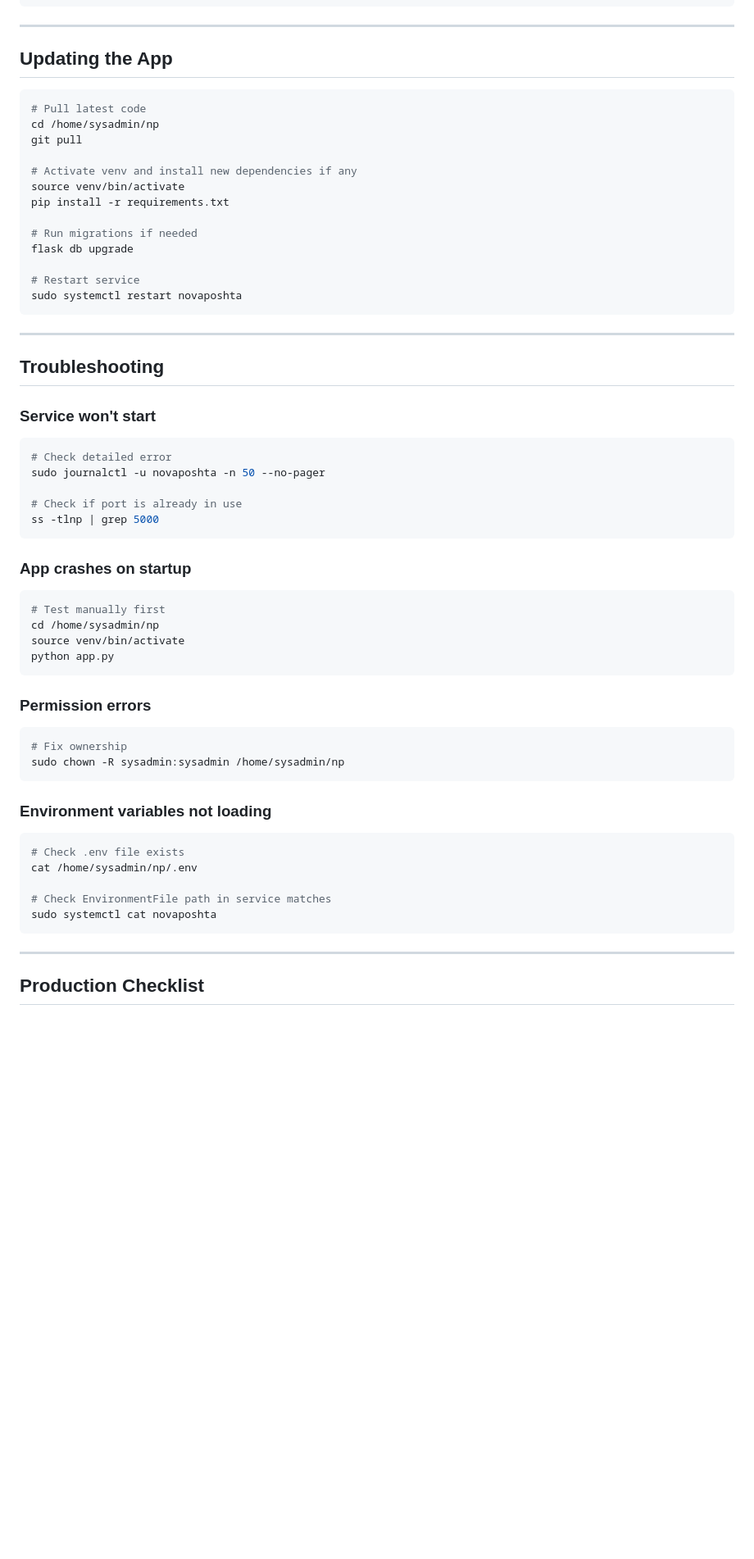
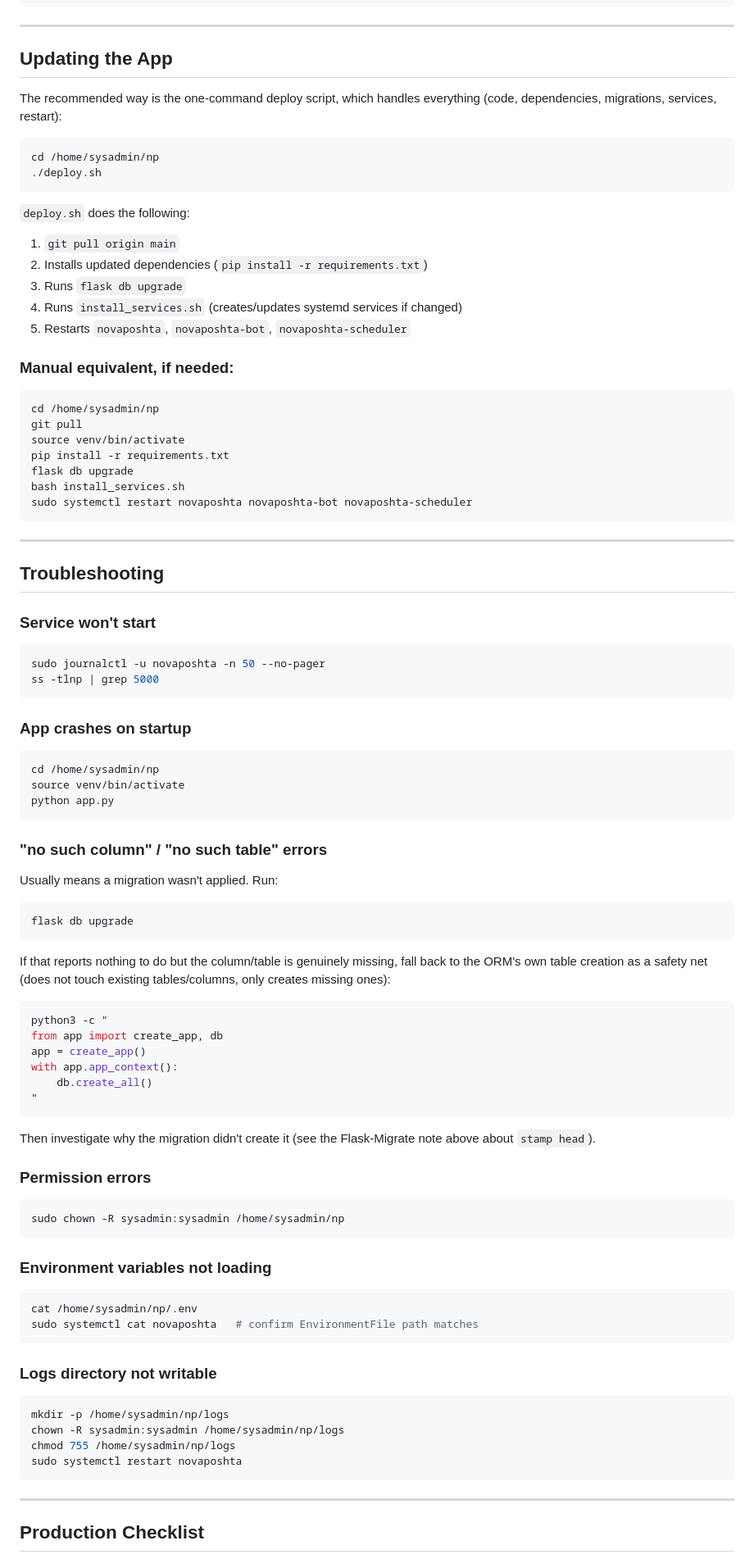
Before and after one commit to PhazZzyo/novaposhta-tracking, a Markdown page: docs/APP_DEPLOYMENT.md, the part around one of its changes. Shown at 82% size. Drawn GitHub-style; blank space fills up the shorter version.

````diff
--- a/docs/APP_DEPLOYMENT.md
+++ b/docs/APP_DEPLOYMENT.md
@@ -148,20 +158,30 @@ tail -f /home/sysadmin/np/logs/error.log
 
 ## Updating the App
 
+The recommended way is the one-command deploy script, which handles
+everything (code, dependencies, migrations, services, restart):
+
 ```bash
-# Pull latest code
+cd /home/sysadmin/np
+./deploy.sh
+```
+
+`deploy.sh` does the following:
+1. `git pull origin main`
+2. Installs updated dependencies (`pip install -r requirements.txt`)
+3. Runs `flask db upgrade`
+4. Runs `install_services.sh` (creates/updates systemd services if changed)
+5. Restarts `novaposhta`, `novaposhta-bot`, `novaposhta-scheduler`
+
+### Manual equivalent, if needed:
+```bash
 cd /home/sysadmin/np
 git pull
-
-# Activate venv and install new dependencies if any
 source venv/bin/activate
 pip install -r requirements.txt
-
-# Run migrations if needed
 flask db upgrade
-
-# Restart service
-sudo systemctl restart novaposhta
+bash install_services.sh
+sudo systemctl restart novaposhta novaposhta-bot novaposhta-scheduler
 ```
 
 ---
@@ -170,34 +190,53 @@ sudo systemctl restart novaposhta
 
 ### Service won't start
 ```bash
-# Check detailed error
 sudo journalctl -u novaposhta -n 50 --no-pager
-
-# Check if port is already in use
 ss -tlnp | grep 5000
 ```
 
 ### App crashes on startup
 ```bash
-# Test manually first
 cd /home/sysadmin/np
 source venv/bin/activate
 python app.py
 ```
 
+### "no such column" / "no such table" errors
+Usually means a migration wasn't applied. Run:
+```bash
+flask db upgrade
+```
+If that reports nothing to do but the column/table is genuinely missing,
+fall back to the ORM's own table creation as a safety net (does not touch
+existing tables/columns, only creates missing ones):
+```bash
+python3 -c "
+from app import create_app, db
+app = create_app()
+with app.app_context():
+    db.create_all()
+"
+```
+Then investigate why the migration didn't create it (see the Flask-Migrate
+note above about `stamp head`).
+
 ### Permission errors
 ```bash
-# Fix ownership
 sudo chown -R sysadmin:sysadmin /home/sysadmin/np
 ```
 
 ### Environment variables not loading
 ```bash
-# Check .env file exists
 cat /home/sysadmin/np/.env
+sudo systemctl cat novaposhta   # confirm EnvironmentFile path matches
+```
 
-# Check EnvironmentFile path in service matches
-sudo systemctl cat novaposhta
+### Logs directory not writable
+```bash
+mkdir -p /home/sysadmin/np/logs
+chown -R sysadmin:sysadmin /home/sysadmin/np/logs
+chmod 755 /home/sysadmin/np/logs
+sudo systemctl restart novaposhta
 ```
 
 ---
````
Also changed, not shown: other parts of docs/APP_DEPLOYMENT.md (+62 -51 lines), docs/BOT_DEPLOYMENT.md (+161 -142 lines).
